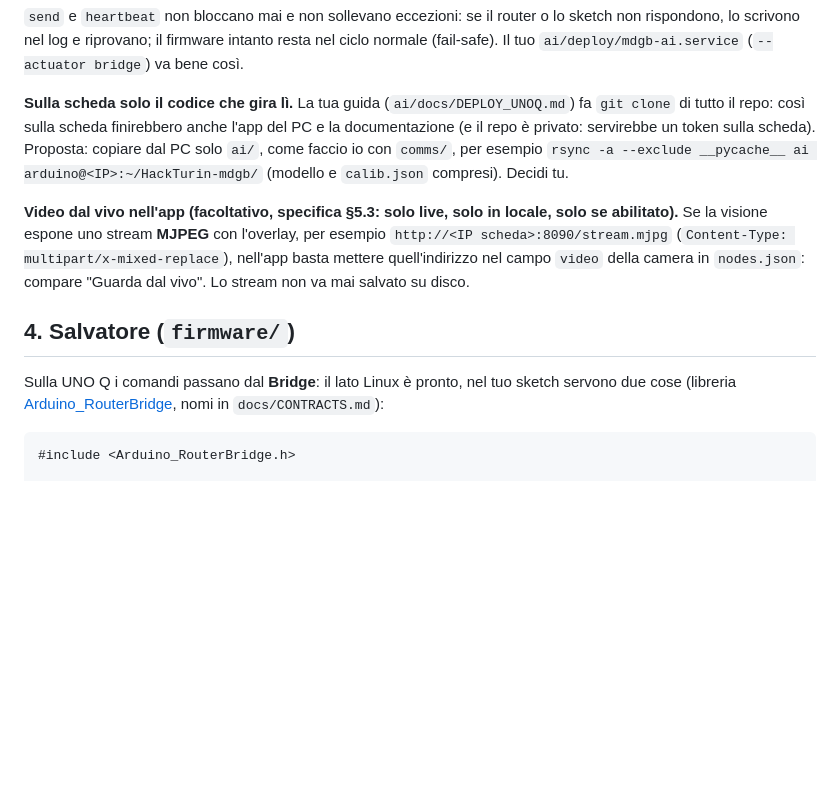
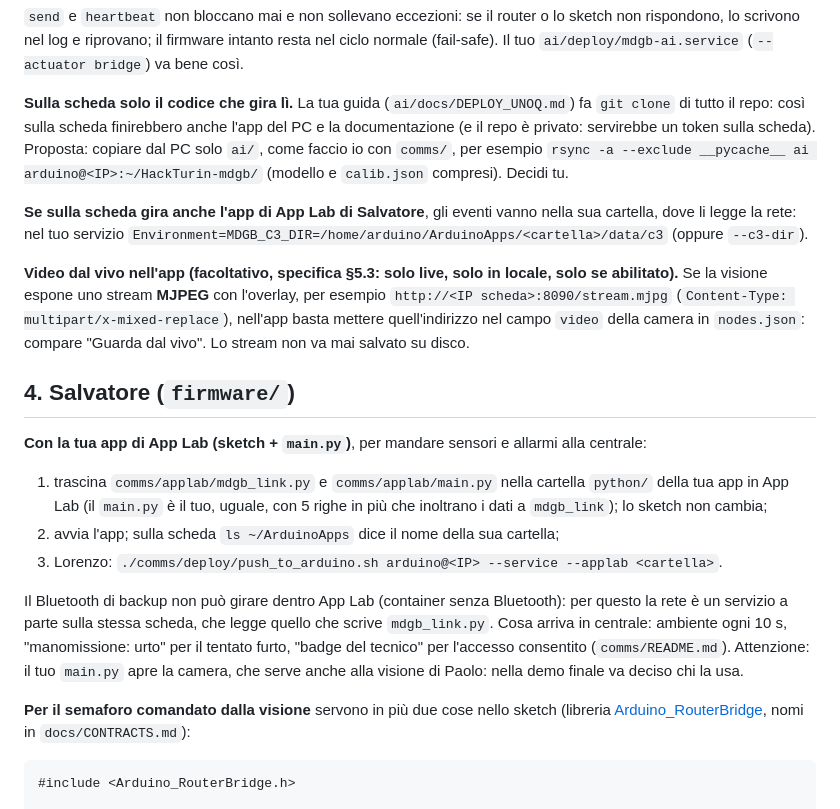
Before and after one commit to Paolo410/HackTurin-mdgb, a Markdown page: docs/INSTRUCTIONS_FOR_OTHERS.md, the part around the change. Drawn GitHub-style; blank space fills up the shorter version.

Commit message:
docs: istruzioni per Salvatore (app di App Lab) e per Paolo (cartella degli eventi)
Co-Authored-By: Claude Opus 5.5 <noreply@anthropic.com>

````diff
--- a/docs/INSTRUCTIONS_FOR_OTHERS.md
+++ b/docs/INSTRUCTIONS_FOR_OTHERS.md
@@ -70,6 +70,9 @@ sulla scheda finirebbero anche l'app del PC e la documentazione (e il repo è pr
 Proposta: copiare dal PC solo `ai/`, come faccio io con `comms/`, per esempio
 `rsync -a --exclude __pycache__ ai arduino@<IP>:~/HackTurin-mdgb/` (modello e `calib.json` compresi). Decidi tu.
 
+**Se sulla scheda gira anche l'app di App Lab di Salvatore**, gli eventi vanno nella sua cartella, dove li legge la rete:
+nel tuo servizio `Environment=MDGB_C3_DIR=/home/arduino/ArduinoApps/<cartella>/data/c3` (oppure `--c3-dir`).
+
 **Video dal vivo nell'app (facoltativo, specifica §5.3: solo live, solo in locale, solo se abilitato).** Se la visione
 espone uno stream **MJPEG** con l'overlay, per esempio `http://<IP scheda>:8090/stream.mjpg`
 (`Content-Type: multipart/x-mixed-replace`), nell'app basta mettere quell'indirizzo nel campo `video` della camera in
@@ -77,8 +80,20 @@ espone uno stream **MJPEG** con l'overlay, per esempio `http://<IP scheda>:8090/
 
 ## 4. Salvatore (`firmware/`)
 
-Sulla UNO Q i comandi passano dal **Bridge**: il lato Linux è pronto, nel tuo sketch servono due cose
-(libreria [Arduino_RouterBridge](https://github.com/arduino-libraries/Arduino_RouterBridge), nomi in `docs/CONTRACTS.md`):
+**Con la tua app di App Lab (sketch + `main.py`)**, per mandare sensori e allarmi alla centrale:
+
+1. trascina `comms/applab/mdgb_link.py` e `comms/applab/main.py` nella cartella `python/` della tua app in App Lab
+   (il `main.py` è il tuo, uguale, con 5 righe in più che inoltrano i dati a `mdgb_link`); lo sketch non cambia;
+2. avvia l'app; sulla scheda `ls ~/ArduinoApps` dice il nome della sua cartella;
+3. Lorenzo: `./comms/deploy/push_to_arduino.sh arduino@<IP> --service --applab <cartella>`.
+
+Il Bluetooth di backup non può girare dentro App Lab (container senza Bluetooth): per questo la rete è un servizio a
+parte sulla stessa scheda, che legge quello che scrive `mdgb_link.py`. Cosa arriva in centrale: ambiente ogni 10 s,
+"manomissione: urto" per il tentato furto, "badge del tecnico" per l'accesso consentito (`comms/README.md`).
+Attenzione: il tuo `main.py` apre la camera, che serve anche alla visione di Paolo: nella demo finale va deciso chi la usa.
+
+**Per il semaforo comandato dalla visione** servono in più due cose nello sketch (libreria
+[Arduino_RouterBridge](https://github.com/arduino-libraries/Arduino_RouterBridge), nomi in `docs/CONTRACTS.md`):
 
 ```cpp
 #include <Arduino_RouterBridge.h>
````
